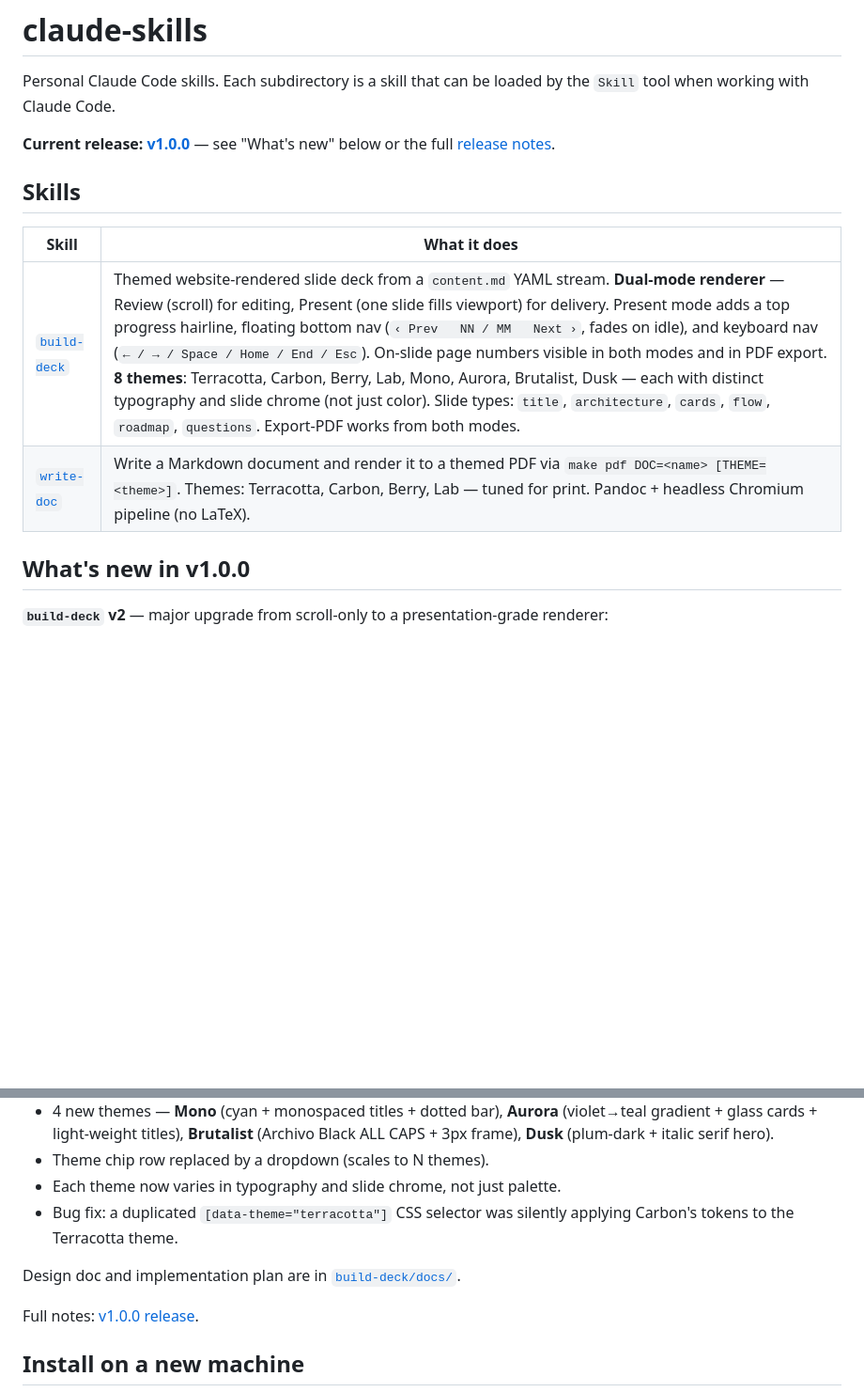
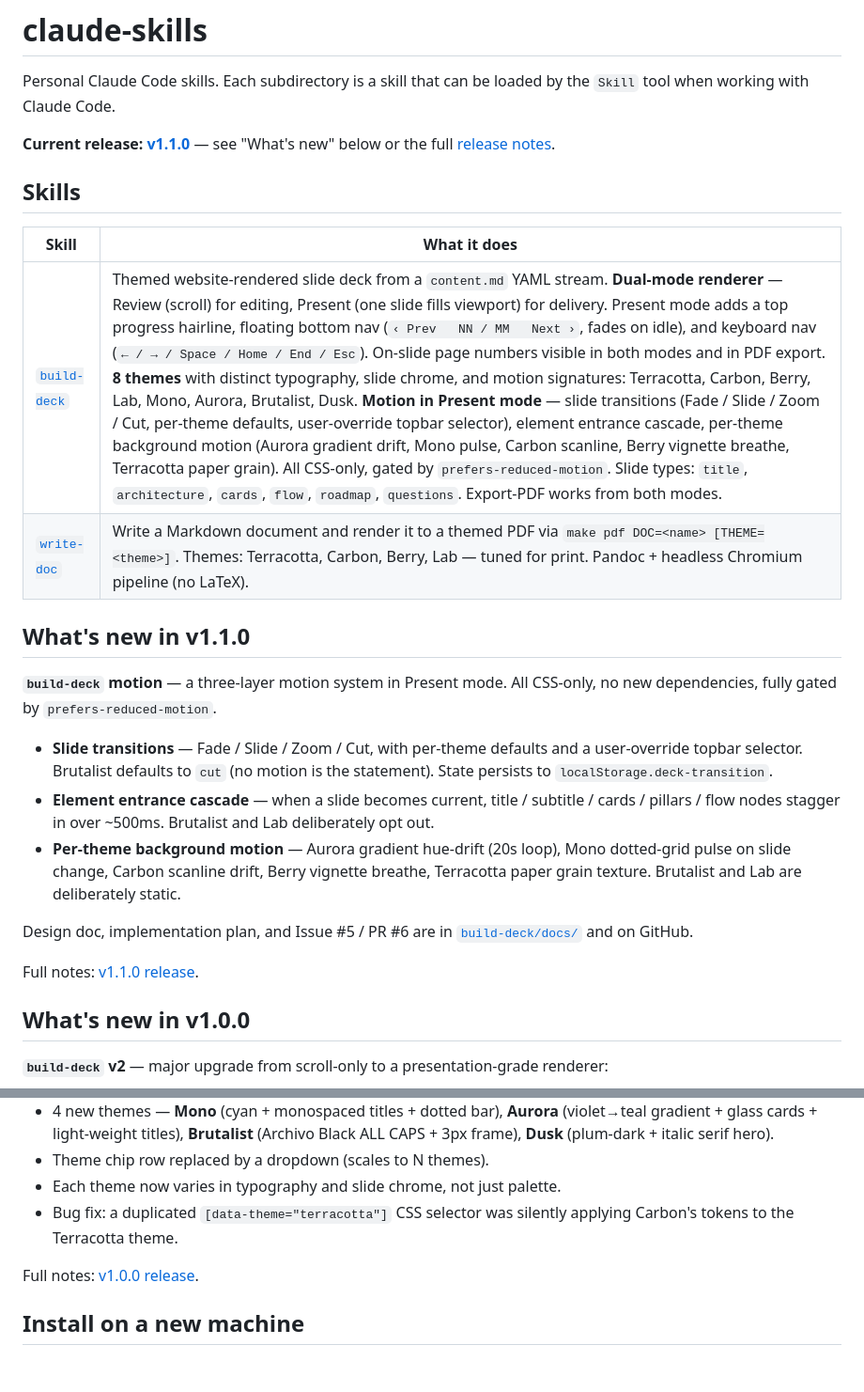
Before and after one commit to LeoHChen/claude-skills, a Markdown page: README.md, 2 parts joined by grey strips. Shown at 94% size. Drawn GitHub-style; blank space fills up the shorter version.

Commit message:
docs: update README for v1.1.0
Reflect the build-deck motion system shipped in v1.1.0:
- Update build-deck row to mention transitions + cascade + per-theme bg motion
- Add "What's new in v1.1.0" section (kept v1.0.0 section below for history)
- Bump current-release link to v1.1.0

Closes #7

Co-Authored-By: Claude Opus 4.7 (1M context) <noreply@anthropic.com>

```diff
--- a/README.md
+++ b/README.md
@@ -3,14 +3,26 @@
 Personal Claude Code skills. Each subdirectory is a skill that can be loaded by
 the `Skill` tool when working with Claude Code.
 
-**Current release: [v1.0.0](https://github.com/LeoHChen/claude-skills/releases/tag/v1.0.0)** — see "What's new" below or the full [release notes](https://github.com/LeoHChen/claude-skills/releases/tag/v1.0.0).
+**Current release: [v1.1.0](https://github.com/LeoHChen/claude-skills/releases/tag/v1.1.0)** — see "What's new" below or the full [release notes](https://github.com/LeoHChen/claude-skills/releases/tag/v1.1.0).
 
 ## Skills
 
 | Skill | What it does |
 | --- | --- |
-| [`build-deck`](build-deck/) | Themed website-rendered slide deck from a `content.md` YAML stream. **Dual-mode renderer** — Review (scroll) for editing, Present (one slide fills viewport) for delivery. Present mode adds a top progress hairline, floating bottom nav (`‹ Prev   NN / MM   Next ›`, fades on idle), and keyboard nav (`← / → / Space / Home / End / Esc`). On-slide page numbers visible in both modes and in PDF export. **8 themes**: Terracotta, Carbon, Berry, Lab, Mono, Aurora, Brutalist, Dusk — each with distinct typography and slide chrome (not just color). Slide types: `title`, `architecture`, `cards`, `flow`, `roadmap`, `questions`. Export-PDF works from both modes. |
+| [`build-deck`](build-deck/) | Themed website-rendered slide deck from a `content.md` YAML stream. **Dual-mode renderer** — Review (scroll) for editing, Present (one slide fills viewport) for delivery. Present mode adds a top progress hairline, floating bottom nav (`‹ Prev   NN / MM   Next ›`, fades on idle), and keyboard nav (`← / → / Space / Home / End / Esc`). On-slide page numbers visible in both modes and in PDF export. **8 themes** with distinct typography, slide chrome, and motion signatures: Terracotta, Carbon, Berry, Lab, Mono, Aurora, Brutalist, Dusk. **Motion in Present mode** — slide transitions (Fade / Slide / Zoom / Cut, per-theme defaults, user-override topbar selector), element entrance cascade, per-theme background motion (Aurora gradient drift, Mono pulse, Carbon scanline, Berry vignette breathe, Terracotta paper grain). All CSS-only, gated by `prefers-reduced-motion`. Slide types: `title`, `architecture`, `cards`, `flow`, `roadmap`, `questions`. Export-PDF works from both modes. |
 | [`write-doc`](write-doc/) | Write a Markdown document and render it to a themed PDF via `make pdf DOC=<name> [THEME=<theme>]`. Themes: Terracotta, Carbon, Berry, Lab — tuned for print. Pandoc + headless Chromium pipeline (no LaTeX). |
+
+## What's new in v1.1.0
+
+**`build-deck` motion** — a three-layer motion system in Present mode. All CSS-only, no new dependencies, fully gated by `prefers-reduced-motion`.
+
+- **Slide transitions** — Fade / Slide / Zoom / Cut, with per-theme defaults and a user-override topbar selector. Brutalist defaults to `cut` (no motion is the statement). State persists to `localStorage.deck-transition`.
+- **Element entrance cascade** — when a slide becomes current, title / subtitle / cards / pillars / flow nodes stagger in over ~500ms. Brutalist and Lab deliberately opt out.
+- **Per-theme background motion** — Aurora gradient hue-drift (20s loop), Mono dotted-grid pulse on slide change, Carbon scanline drift, Berry vignette breathe, Terracotta paper grain texture. Brutalist and Lab are deliberately static.
+
+Design doc, implementation plan, and Issue #5 / PR #6 are in [`build-deck/docs/`](build-deck/docs/) and on GitHub.
+
+Full notes: [v1.1.0 release](https://github.com/LeoHChen/claude-skills/releases/tag/v1.1.0).
 
 ## What's new in v1.0.0
 
@@ -23,8 +35,6 @@ the `Skill` tool when working with Claude Code.
 - Theme chip row replaced by a dropdown (scales to N themes).
 - Each theme now varies in typography and slide chrome, not just palette.
 - Bug fix: a duplicated `[data-theme="terracotta"]` CSS selector was silently applying Carbon's tokens to the Terracotta theme.
-
-Design doc and implementation plan are in [`build-deck/docs/`](build-deck/docs/).
 
 Full notes: [v1.0.0 release](https://github.com/LeoHChen/claude-skills/releases/tag/v1.0.0).
 
```
